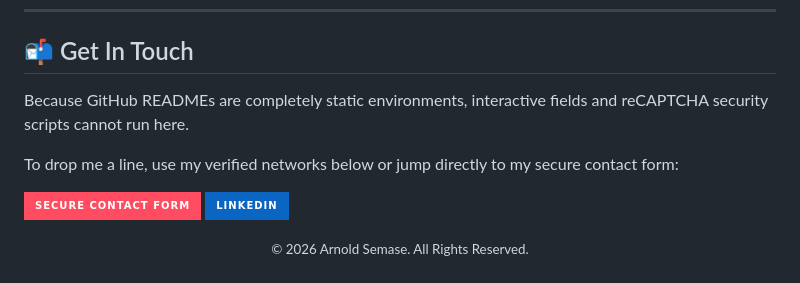
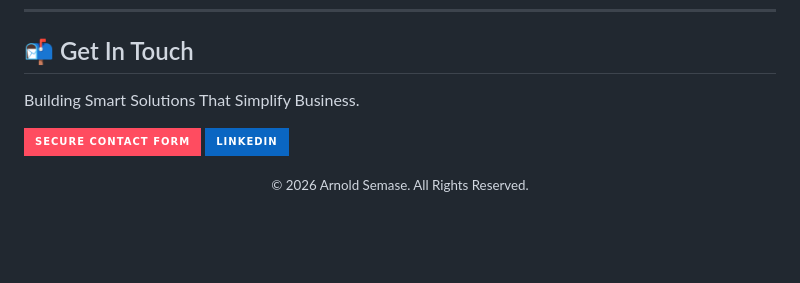
Before and after one commit to arnoldsemase/arnoldsemase, a Markdown page: README.md, the part around the change. Rendered like a GitHub page; badges without logos; blank space fills up the shorter version.

Commit message:
Update contact section in README
Removed static environment limitation note and added a new tagline.

```diff
--- a/README.md
+++ b/README.md
@@ -75,9 +75,7 @@
 
 ## 📬 Get In Touch
 
-Because GitHub READMEs are completely static environments, interactive fields and reCAPTCHA security scripts cannot run here.
-
-To drop me a line, use my verified networks below or jump directly to my secure contact form:
+Building Smart Solutions That Simplify Business.
 
 <p align="left">
   <a href="https://arnoldsemase.dev#contact">
```
